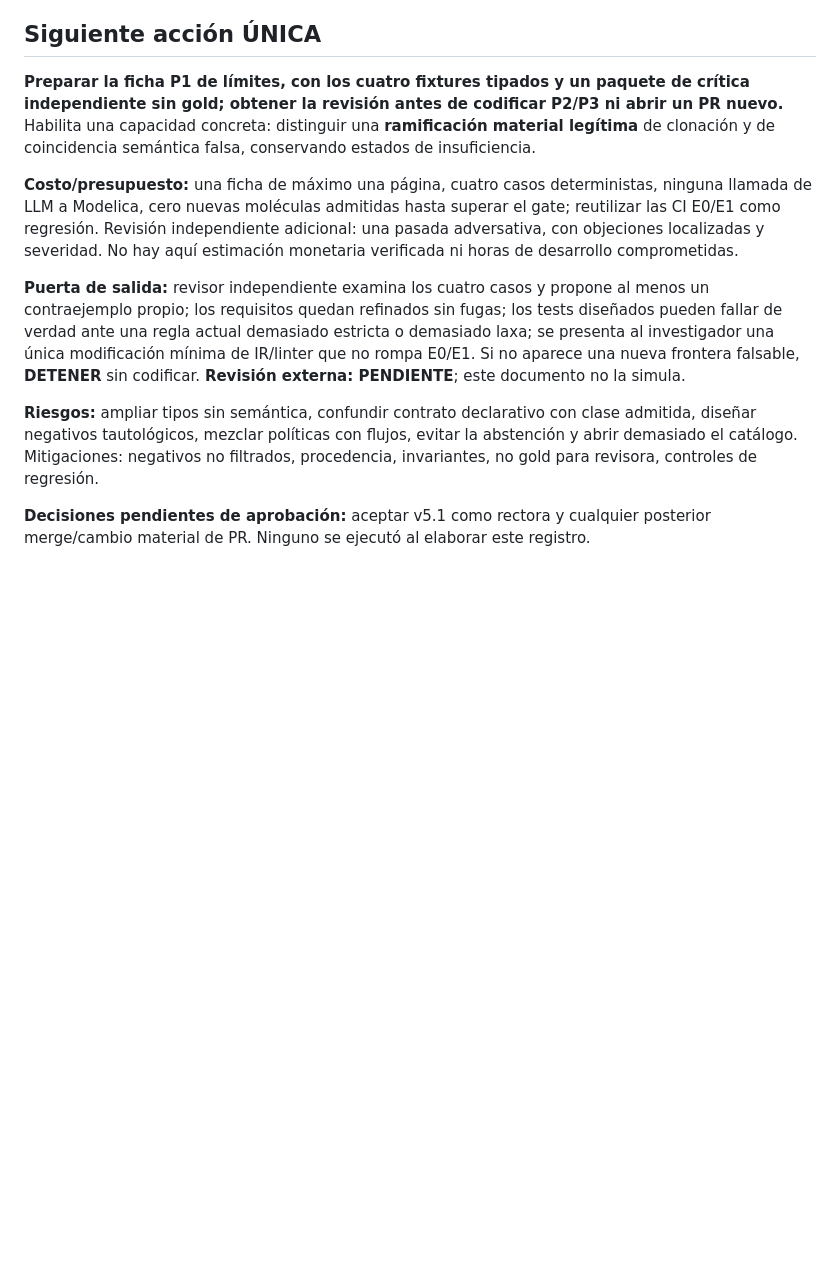
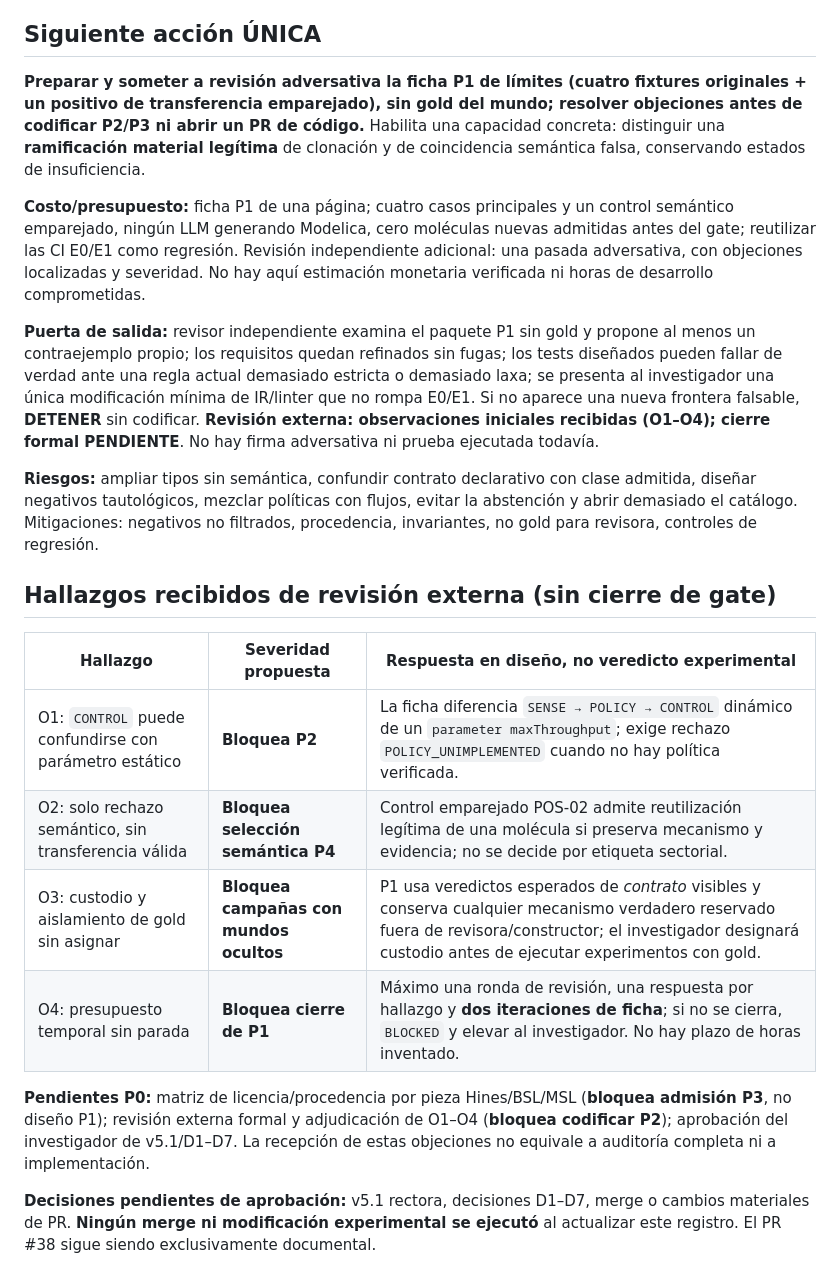
Before and after one commit to yudocyudoc/short, a Markdown page: docs/IGC_ESTADO_Y_SIGUIENTE_PASO.md, the part around one of its changes. Rendered like a GitHub page; blank space fills up the shorter version.

```diff
--- a/docs/IGC_ESTADO_Y_SIGUIENTE_PASO.md
+++ b/docs/IGC_ESTADO_Y_SIGUIENTE_PASO.md
@@ -42,12 +87,23 @@ Tres mecanismos acoplables, sin cifras inventadas: **(A) llegadas y cola de pers
 
 ## Siguiente acción ÚNICA
 
-**Preparar la ficha P1 de límites, con los cuatro fixtures tipados y un paquete de crítica independiente sin gold; obtener la revisión antes de codificar P2/P3 ni abrir un PR nuevo.** Habilita una capacidad concreta: distinguir una **ramificación material legítima** de clonación y de coincidencia semántica falsa, conservando estados de insuficiencia.
+**Preparar y someter a revisión adversativa la ficha P1 de límites (cuatro fixtures originales + un positivo de transferencia emparejado), sin gold del mundo; resolver objeciones antes de codificar P2/P3 ni abrir un PR de código.** Habilita una capacidad concreta: distinguir una **ramificación material legítima** de clonación y de coincidencia semántica falsa, conservando estados de insuficiencia.
 
-**Costo/presupuesto:** una ficha de máximo una página, cuatro casos deterministas, ninguna llamada de LLM a Modelica, cero nuevas moléculas admitidas hasta superar el gate; reutilizar las CI E0/E1 como regresión. Revisión independiente adicional: una pasada adversativa, con objeciones localizadas y severidad. No hay aquí estimación monetaria verificada ni horas de desarrollo comprometidas.
+**Costo/presupuesto:** ficha P1 de una página; cuatro casos principales y un control semántico emparejado, ningún LLM generando Modelica, cero moléculas nuevas admitidas antes del gate; reutilizar las CI E0/E1 como regresión. Revisión independiente adicional: una pasada adversativa, con objeciones localizadas y severidad. No hay aquí estimación monetaria verificada ni horas de desarrollo comprometidas.
 
-**Puerta de salida:** revisor independiente examina los cuatro casos y propone al menos un contraejemplo propio; los requisitos quedan refinados sin fugas; los tests diseñados pueden fallar de verdad ante una regla actual demasiado estricta o demasiado laxa; se presenta al investigador una única modificación mínima de IR/linter que no rompa E0/E1. Si no aparece una nueva frontera falsable, **DETENER** sin codificar. **Revisión externa: PENDIENTE**; este documento no la simula.
+**Puerta de salida:** revisor independiente examina el paquete P1 sin gold y propone al menos un contraejemplo propio; los requisitos quedan refinados sin fugas; los tests diseñados pueden fallar de verdad ante una regla actual demasiado estricta o demasiado laxa; se presenta al investigador una única modificación mínima de IR/linter que no rompa E0/E1. Si no aparece una nueva frontera falsable, **DETENER** sin codificar. **Revisión externa: observaciones iniciales recibidas (O1–O4); cierre formal PENDIENTE**. No hay firma adversativa ni prueba ejecutada todavía.
 
 **Riesgos:** ampliar tipos sin semántica, confundir contrato declarativo con clase admitida, diseñar negativos tautológicos, mezclar políticas con flujos, evitar la abstención y abrir demasiado el catálogo. Mitigaciones: negativos no filtrados, procedencia, invariantes, no gold para revisora, controles de regresión.
 
-**Decisiones pendientes de aprobación:** aceptar v5.1 como rectora y cualquier posterior merge/cambio material de PR. Ninguno se ejecutó al elaborar este registro.
+## Hallazgos recibidos de revisión externa (sin cierre de gate)
+
+| Hallazgo | Severidad propuesta | Respuesta en diseño, no veredicto experimental |
+|---|---|---|
+| O1: `CONTROL` puede confundirse con parámetro estático | **Bloquea P2** | La ficha diferencia `SENSE → POLICY → CONTROL` dinámico de un `parameter maxThroughput`; exige rechazo `POLICY_UNIMPLEMENTED` cuando no hay política verificada. |
+| O2: solo rechazo semántico, sin transferencia válida | **Bloquea selección semántica P4** | Control emparejado POS-02 admite reutilización legítima de una molécula si preserva mecanismo y evidencia; no se decide por etiqueta sectorial. |
+| O3: custodio y aislamiento de gold sin asignar | **Bloquea campañas con mundos ocultos** | P1 usa veredictos esperados de *contrato* visibles y conserva cualquier mecanismo verdadero reservado fuera de revisora/constructor; el investigador designará custodio antes de ejecutar experimentos con gold. |
+| O4: presupuesto temporal sin parada | **Bloquea cierre de P1** | Máximo una ronda de revisión, una respuesta por hallazgo y **dos iteraciones de ficha**; si no se cierra, `BLOCKED` y elevar al investigador. No hay plazo de horas inventado. |
+
+**Pendientes P0:** matriz de licencia/procedencia por pieza Hines/BSL/MSL (**bloquea admisión P3**, no diseño P1); revisión externa formal y adjudicación de O1–O4 (**bloquea codificar P2**); aprobación del investigador de v5.1/D1–D7. La recepción de estas objeciones no equivale a auditoría completa ni a implementación.
+
+**Decisiones pendientes de aprobación:** v5.1 rectora, decisiones D1–D7, merge o cambios materiales de PR. **Ningún merge ni modificación experimental se ejecutó** al actualizar este registro. El PR #38 sigue siendo exclusivamente documental.
```
Also changed, not shown: other parts of docs/IGC_ESTADO_Y_SIGUIENTE_PASO.md (+47 -2 lines).
